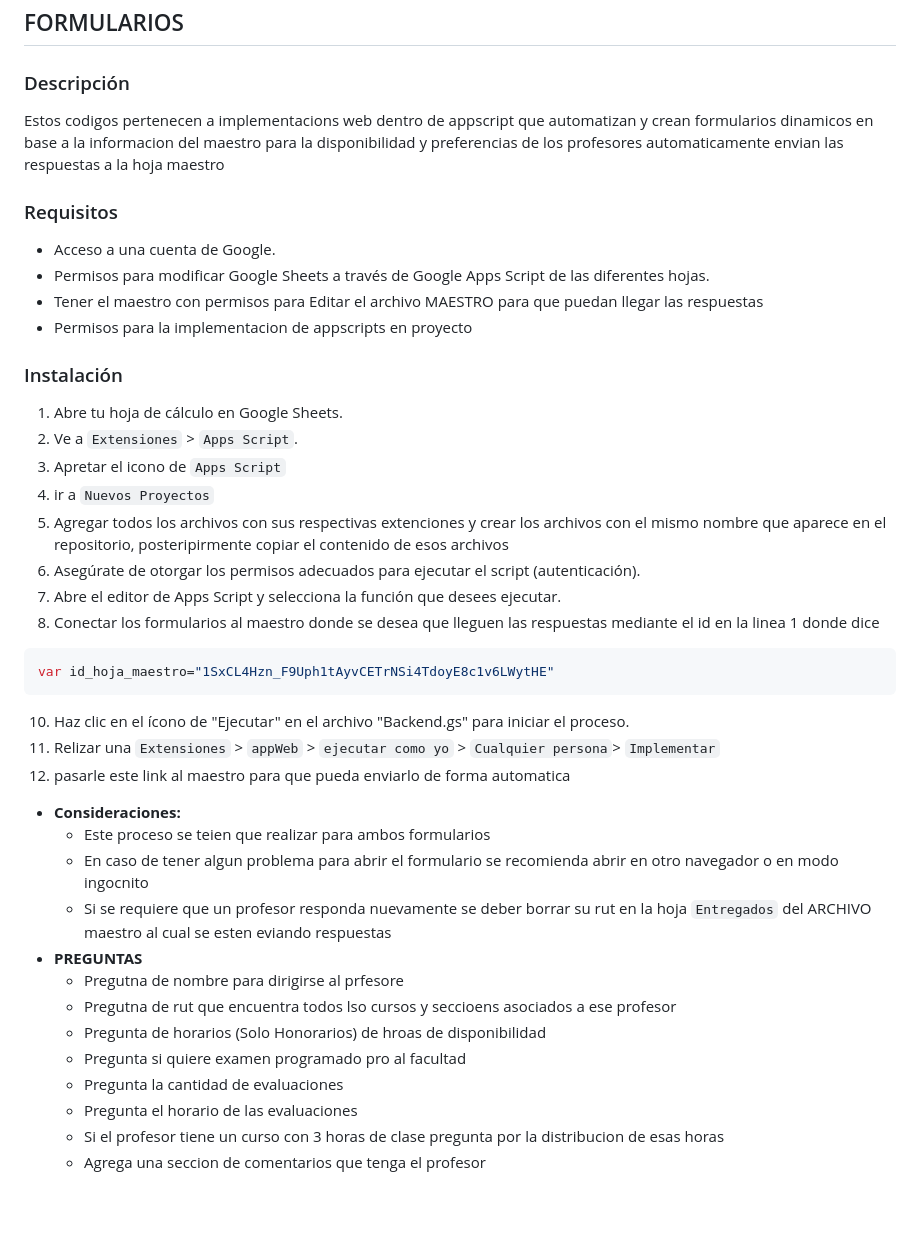
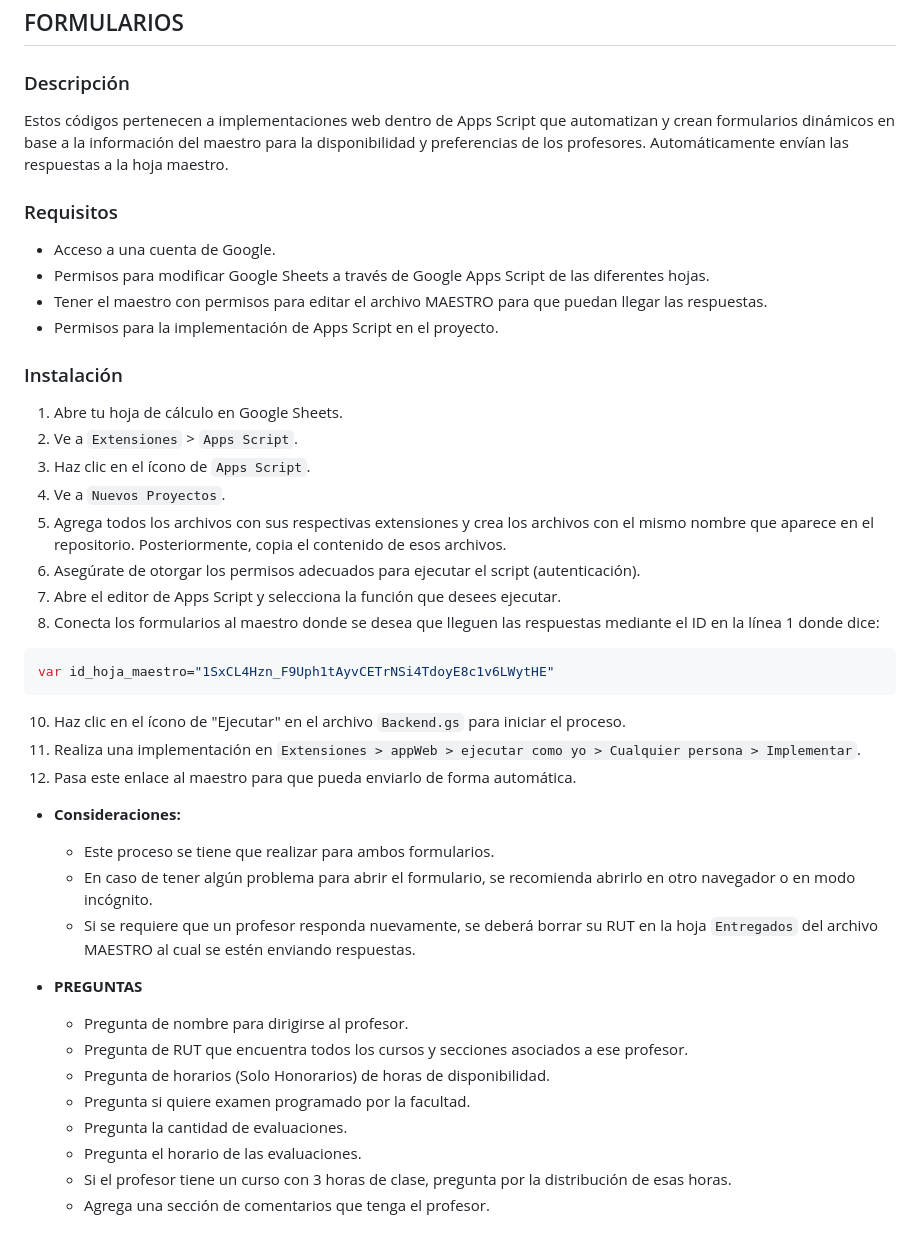
Before and after one commit to DiegoLagosBesoain/ProgramacionAcademica, a Markdown page: README.md, the part around one of its changes. Drawn GitHub-style; blank space fills up the shorter version.

````diff
--- a/README.md
+++ b/README.md
@@ -126,44 +125,43 @@ var id_hoja_maestro="1SxCL4Hzn_F9Uph1tAyvCETrNSi4TdoyE8c1v6LWytHE"
 
 ## FORMULARIOS
 ### Descripción
-Estos codigos pertenecen a implementacions web dentro de appscript que automatizan y crean formularios dinamicos en base a la informacion del maestro para la disponibilidad y preferencias de los profesores automaticamente envian las respuestas a la hoja maestro
-
+Estos códigos pertenecen a implementaciones web dentro de Apps Script que automatizan y crean formularios dinámicos en base a la información del maestro para la disponibilidad y preferencias de los profesores. Automáticamente envían las respuestas a la hoja maestro.
 
 ### Requisitos
 
 - Acceso a una cuenta de Google.
 - Permisos para modificar Google Sheets a través de Google Apps Script de las diferentes hojas.
-- Tener el maestro con permisos para Editar el archivo MAESTRO para que puedan llegar las respuestas
-- Permisos para la implementacion de appscripts en proyecto
-
+- Tener el maestro con permisos para editar el archivo MAESTRO para que puedan llegar las respuestas.
+- Permisos para la implementación de Apps Script en el proyecto.
 
 ### Instalación
 
 1. Abre tu hoja de cálculo en Google Sheets.
 2. Ve a `Extensiones` > `Apps Script`.
-3. Apretar el icono de `Apps Script`
-4. ir a `Nuevos Proyectos`
-5. Agregar todos los archivos con sus respectivas extenciones y crear los archivos con el mismo nombre que aparece en el repositorio, posteripirmente copiar el contenido de esos archivos
+3. Haz clic en el ícono de `Apps Script`.
+4. Ve a `Nuevos Proyectos`.
+5. Agrega todos los archivos con sus respectivas extensiones y crea los archivos con el mismo nombre que aparece en el repositorio. Posteriormente, copia el contenido de esos archivos.
 6. Asegúrate de otorgar los permisos adecuados para ejecutar el script (autenticación).
 7. Abre el editor de Apps Script y selecciona la función que desees ejecutar.
-8. Conectar los formularios al maestro donde se desea que lleguen las respuestas mediante el id en la linea 1 donde dice
+8. Conecta los formularios al maestro donde se desea que lleguen las respuestas mediante el ID en la línea 1 donde dice:
  ```javascript
 var id_hoja_maestro="1SxCL4Hzn_F9Uph1tAyvCETrNSi4TdoyE8c1v6LWytHE"
  ```
-10. Haz clic en el ícono de "Ejecutar" en el archivo "Backend.gs" para iniciar el proceso.
-11. Relizar una `Extensiones` > `appWeb` > `ejecutar como yo` > `Cualquier persona`> `Implementar`
-12. pasarle este link al maestro para que pueda enviarlo de forma automatica
+10. Haz clic en el ícono de "Ejecutar" en el archivo `Backend.gs` para iniciar el proceso.
+11. Realiza una implementación en `Extensiones > appWeb > ejecutar como yo > Cualquier persona > Implementar`.
+12. Pasa este enlace al maestro para que pueda enviarlo de forma automática.
 
 - **Consideraciones:**
-  - Este proceso se teien que realizar para ambos formularios
-  - En caso de tener algun problema para abrir el formulario se recomienda abrir en otro navegador  o en modo ingocnito
-  - Si se requiere que un profesor responda nuevamente se deber borrar su rut en la hoja `Entregados` del ARCHIVO maestro al cual se esten eviando respuestas
+  - Este proceso se tiene que realizar para ambos formularios.
+  - En caso de tener algún problema para abrir el formulario, se recomienda abrirlo en otro navegador o en modo incógnito.
+  - Si se requiere que un profesor responda nuevamente, se deberá borrar su RUT en la hoja `Entregados` del archivo MAESTRO al cual se estén enviando respuestas.
+
 - **PREGUNTAS**
-  - Pregutna de nombre para dirigirse al prfesore
-  - Pregutna de rut que encuentra todos lso cursos y seccioens asociados a ese profesor
-  - Pregunta de horarios (Solo Honorarios) de hroas de disponibilidad
-  - Pregunta si quiere examen programado pro al facultad
-  - Pregunta la cantidad de evaluaciones
-  - Pregunta el horario de las evaluaciones
-  - Si el profesor tiene un curso con 3 horas de clase pregunta por la distribucion de esas horas
-  - Agrega una seccion de comentarios que tenga el profesor
+  - Pregunta de nombre para dirigirse al profesor.
+  - Pregunta de RUT que encuentra todos los cursos y secciones asociados a ese profesor.
+  - Pregunta de horarios (Solo Honorarios) de horas de disponibilidad.
+  - Pregunta si quiere examen programado por la facultad.
+  - Pregunta la cantidad de evaluaciones.
+  - Pregunta el horario de las evaluaciones.
+  - Si el profesor tiene un curso con 3 horas de clase, pregunta por la distribución de esas horas.
+  - Agrega una sección de comentarios que tenga el profesor.
````
Also changed, not shown: other parts of README.md (+22 -23 lines).
